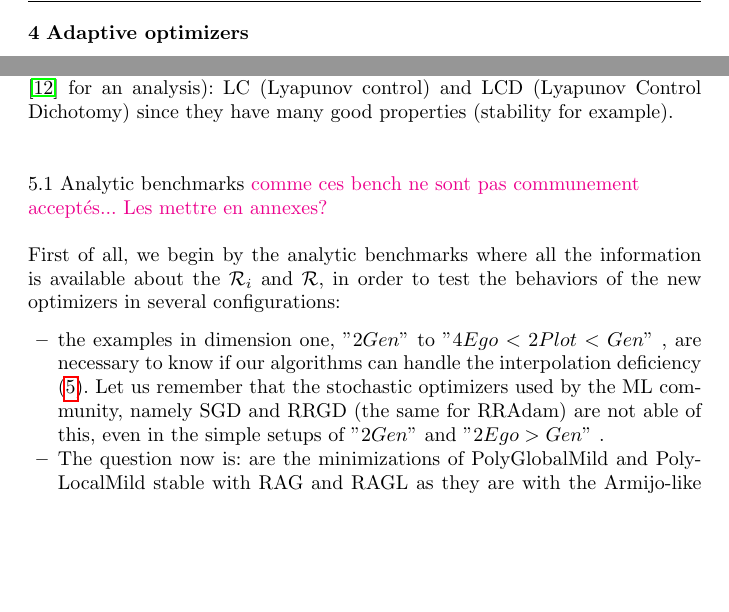
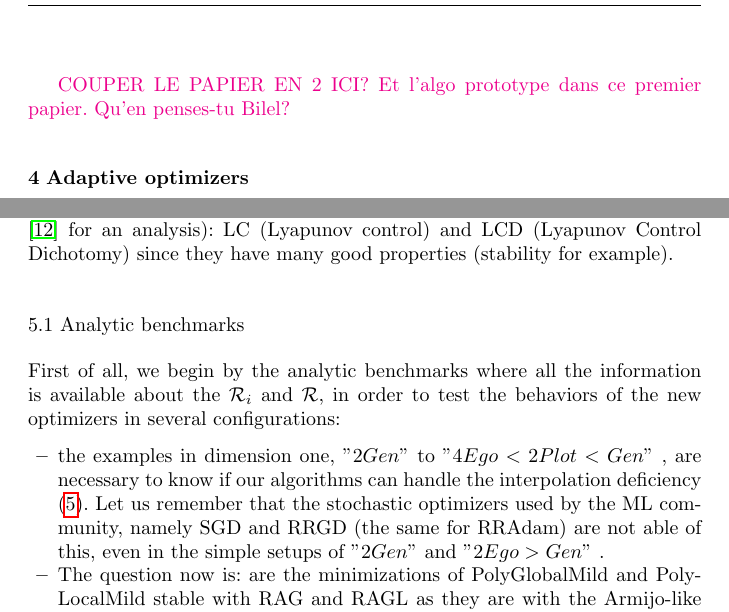
Before and after one commit to gaelpoette/paper_splitting, a LaTeX paper (template.tex): two parts of pages 26 and 33 of 72, joined at a grey line, cut at the place of the change, the shorter picture padded with empty space. Compiled offline with pdfLaTeX.

Commit message:
suggestion de coupure

```diff
--- a/template.tex
+++ b/template.tex
@@ -820,3 +823,4 @@ In this section, we have highlighted the necessity of balanced splitting in orde
+\newG{COUPER LE PAPIER EN 2 ICI? Et l'algo prototype dans ce premier papier. Qu'en penses-tu Bilel? }
 
 \section{Adaptive optimizers}
 \label{section_optimizers}
@@ -1061,7 +1065,7 @@ In this section, we have introduced new adaptive mini-batch optimizers based on
 The goal of this section is to evaluate RAG and RAGL in many different configurations and then to compare them to full-batch algorithms and to the most famous stochastic optimizer
 in the Deep Learning litterature, namely RRAdam (called also Adam in the litterature \cite{Adam}), described in appendix \ref{annexe_adam}. Another slight modification of RRAdam without the debiased steps (that we call RRAWB: Random Reshuffle Adam without bias steps) is sometimes tested to illustrate some instability phenomenons. They are also compared to new Armijo-like full-batch optimizers introduced in chapter 2 of \cite{Bilel_thesis} (see \cite{Lyap_Theory_Bilel} for an analysis): LC (Lyapunov control) and LCD (Lyapunov Control Dichotomy) since they have many good properties (stability for example).
 
-\subsection{Analytic benchmarks \newG{comme ces bench ne sont pas communement acceptés... Les mettre en annexes? }}
+\subsection{Analytic benchmarks}
 \label{test_analytic}
 
 First of all, we begin by the analytic benchmarks where all the information is available about the $\R_i$ and $\R$, in order to test the behaviors of the new optimizers in several configurations:
```
Also changed, not shown: template.tex (7 more changed lines).
